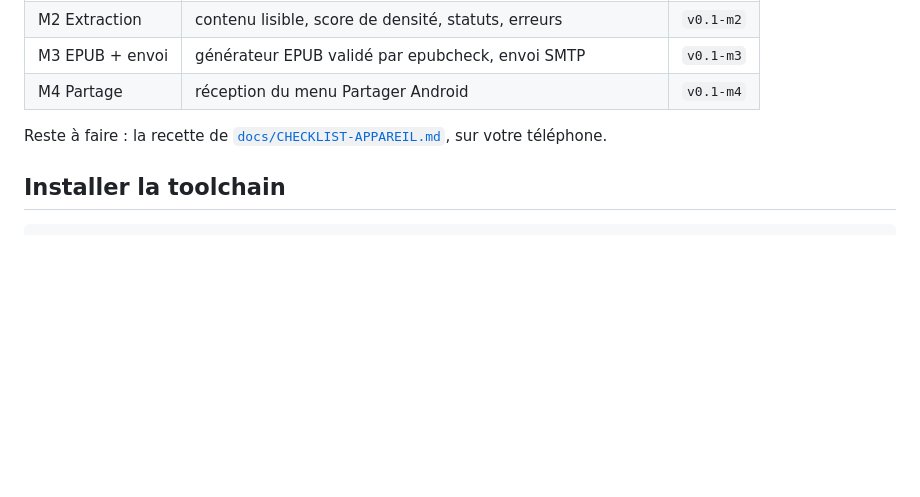
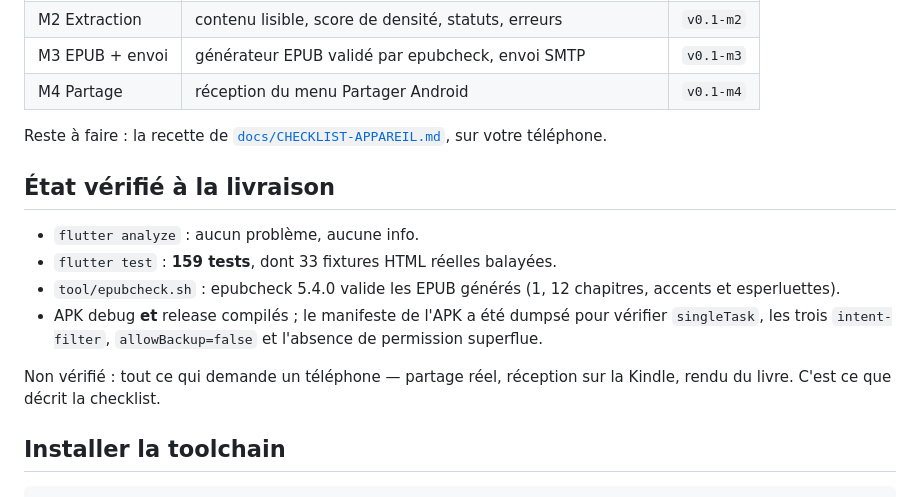
Before and after one commit to Tahlasandale/articles-kindle, a Markdown page: README.md, the part around the change. Rendered like a GitHub page; blank space fills up the shorter version.

Commit message:
docs: état vérifié à la livraison

```diff
--- a/README.md
+++ b/README.md
@@ -34,6 +34,19 @@ Chaque jalon est commité et tagué :
 
 Reste à faire : la recette de [`docs/CHECKLIST-APPAREIL.md`](docs/CHECKLIST-APPAREIL.md),
 sur votre téléphone.
+
+## État vérifié à la livraison
+
+- `flutter analyze` : aucun problème, aucune info.
+- `flutter test` : **159 tests**, dont 33 fixtures HTML réelles balayées.
+- `tool/epubcheck.sh` : epubcheck 5.4.0 valide les EPUB générés (1, 12 chapitres,
+  accents et esperluettes).
+- APK debug **et** release compilés ; le manifeste de l'APK a été dumpsé pour
+  vérifier `singleTask`, les trois `intent-filter`, `allowBackup=false` et
+  l'absence de permission superflue.
+
+Non vérifié : tout ce qui demande un téléphone — partage réel, réception sur la
+Kindle, rendu du livre. C'est ce que décrit la checklist.
 
 ## Installer la toolchain
 
```
